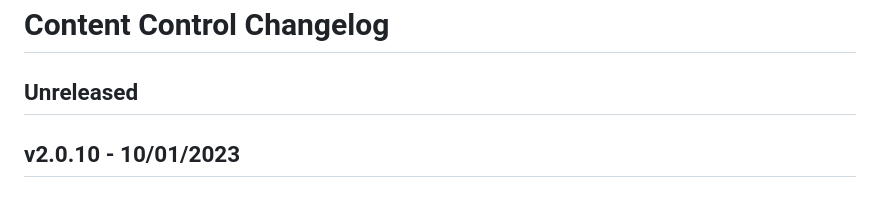
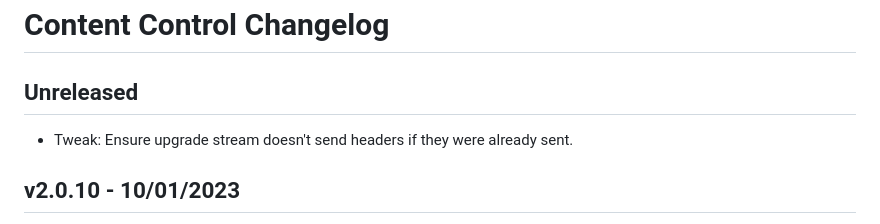
Before and after one commit to code-atlantic/content-control, a Markdown page: CHANGELOG.md, the part around the change. GitHub-like rendering.

Commit message:
Update changelog

```diff
--- a/CHANGELOG.md
+++ b/CHANGELOG.md
@@ -1,6 +1,8 @@
 # Content Control Changelog
 
 ## Unreleased
+
+- Tweak: Ensure upgrade stream doesn't send headers if they were already sent.
 
 ## v2.0.10 - 10/01/2023
 
```
